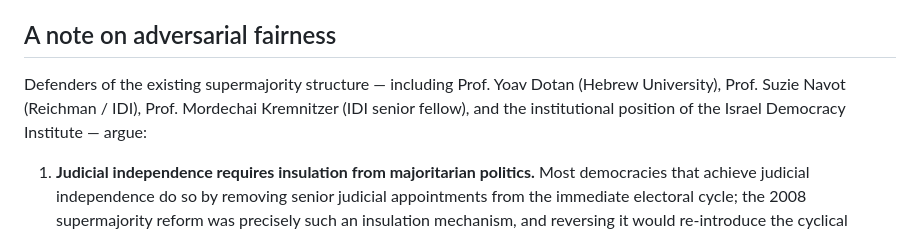
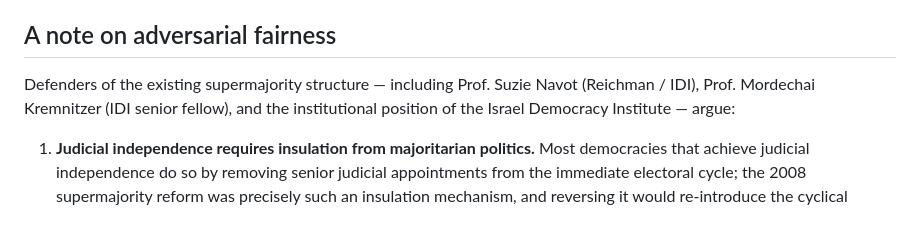
Before and after one commit to EleazarBenSimon/bakshi-and-bitton, a Markdown page: content/explainers/judicial-selection-committee.md, the part around the change. Rendered like a GitHub page.

```diff
--- a/content/explainers/judicial-selection-committee.md
+++ b/content/explainers/judicial-selection-committee.md
@@ -66,7 +66,7 @@ Breaking this circuit, in the reform-aligned view, is necessary to restore democ
 
 ## A note on adversarial fairness
 
-Defenders of the existing supermajority structure — including Prof. Yoav Dotan (Hebrew University), Prof. Suzie Navot (Reichman / IDI), Prof. Mordechai Kremnitzer (IDI senior fellow), and the institutional position of the Israel Democracy Institute — argue:
+Defenders of the existing supermajority structure — including Prof. Suzie Navot (Reichman / IDI), Prof. Mordechai Kremnitzer (IDI senior fellow), and the institutional position of the Israel Democracy Institute — argue:
 
 1. **Judicial independence requires insulation from majoritarian politics.** Most democracies that achieve judicial independence do so by removing senior judicial appointments from the immediate electoral cycle; the 2008 supermajority reform was precisely such an insulation mechanism, and reversing it would re-introduce the cyclical politicization Israel deliberately moved away from.
 2. **Supermajority requirements ensure broad consensus across political shifts.** A 7-of-9 threshold means a justice cannot be appointed (or blocked) on the strength of a thin coalition's preferences; this stabilizes the Court's composition against the unusually high turnover of Israeli governments.
```
Also changed, not shown: content/explainers/reasonableness-doctrine.md (+1 -1 lines).
